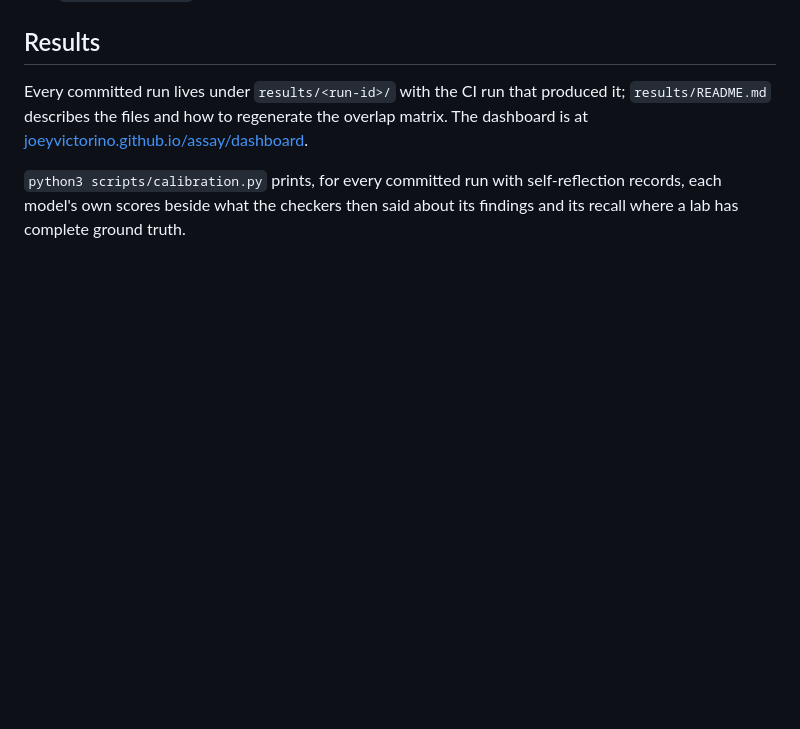
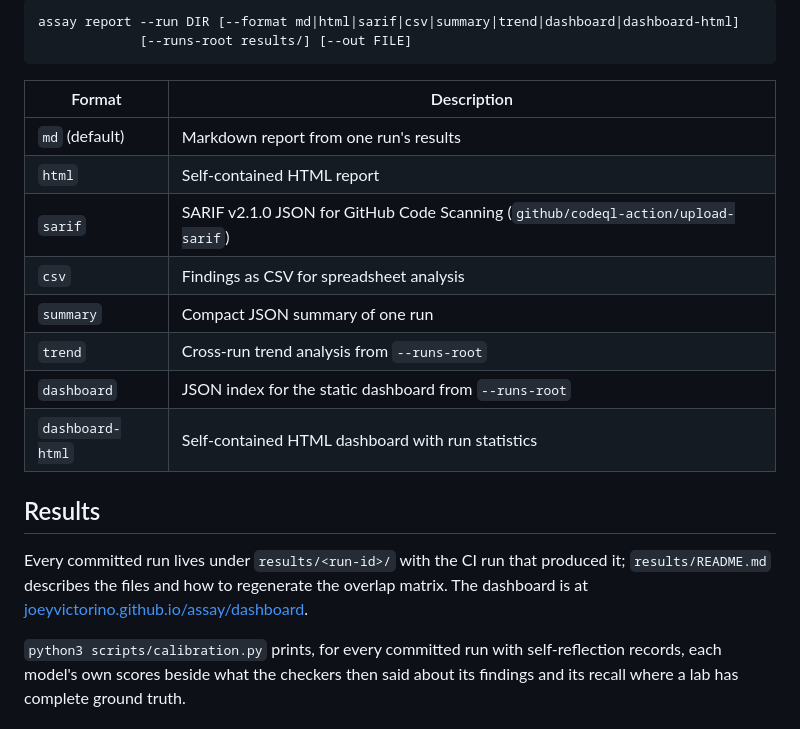
Before and after one commit to joeyvictorino/assay, a Markdown page: README.md, the part around one of its changes. Drawn GitHub-style; blank space fills up the shorter version.

````diff
--- a/README.md
+++ b/README.md
@@ -142,3 +203,19 @@ policy and a signed scope document. `scope/ci.yaml` is signed with the key in
+```
+assay report --run DIR [--format md|html|sarif|csv|summary|trend|dashboard|dashboard-html]
+             [--runs-root results/] [--out FILE]
+```
+
+| Format | Description |
+|--------|-------------|
+| `md` (default) | Markdown report from one run's results |
+| `html` | Self-contained HTML report |
+| `sarif` | SARIF v2.1.0 JSON for GitHub Code Scanning (`github/codeql-action/upload-sarif`) |
+| `csv` | Findings as CSV for spreadsheet analysis |
+| `summary` | Compact JSON summary of one run |
+| `trend` | Cross-run trend analysis from `--runs-root` |
+| `dashboard` | JSON index for the static dashboard from `--runs-root` |
+| `dashboard-html` | Self-contained HTML dashboard with run statistics |
+
 ## Results
 
 Every committed run lives under `results/<run-id>/` with the CI run that
````
Also changed, not shown: other parts of README.md (+61 -0 lines).
